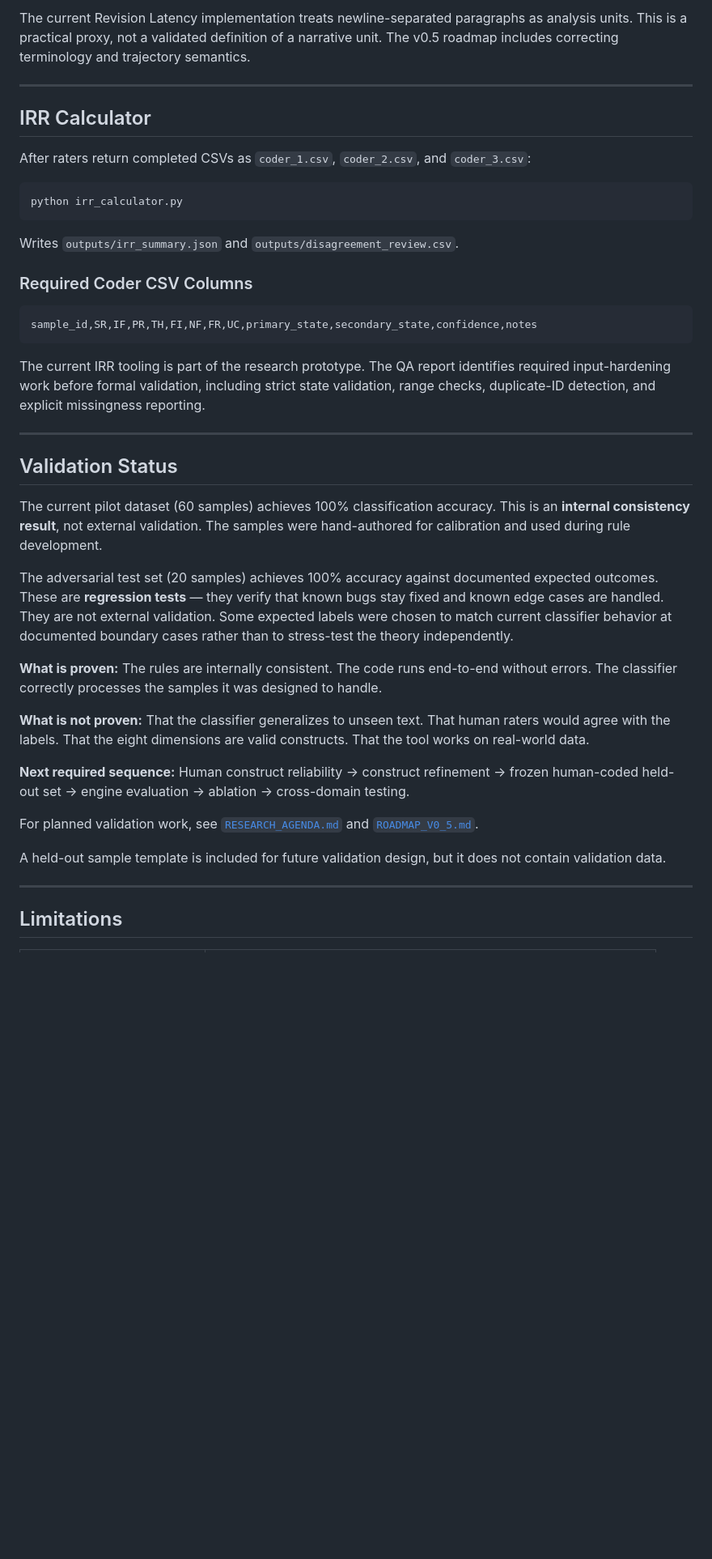
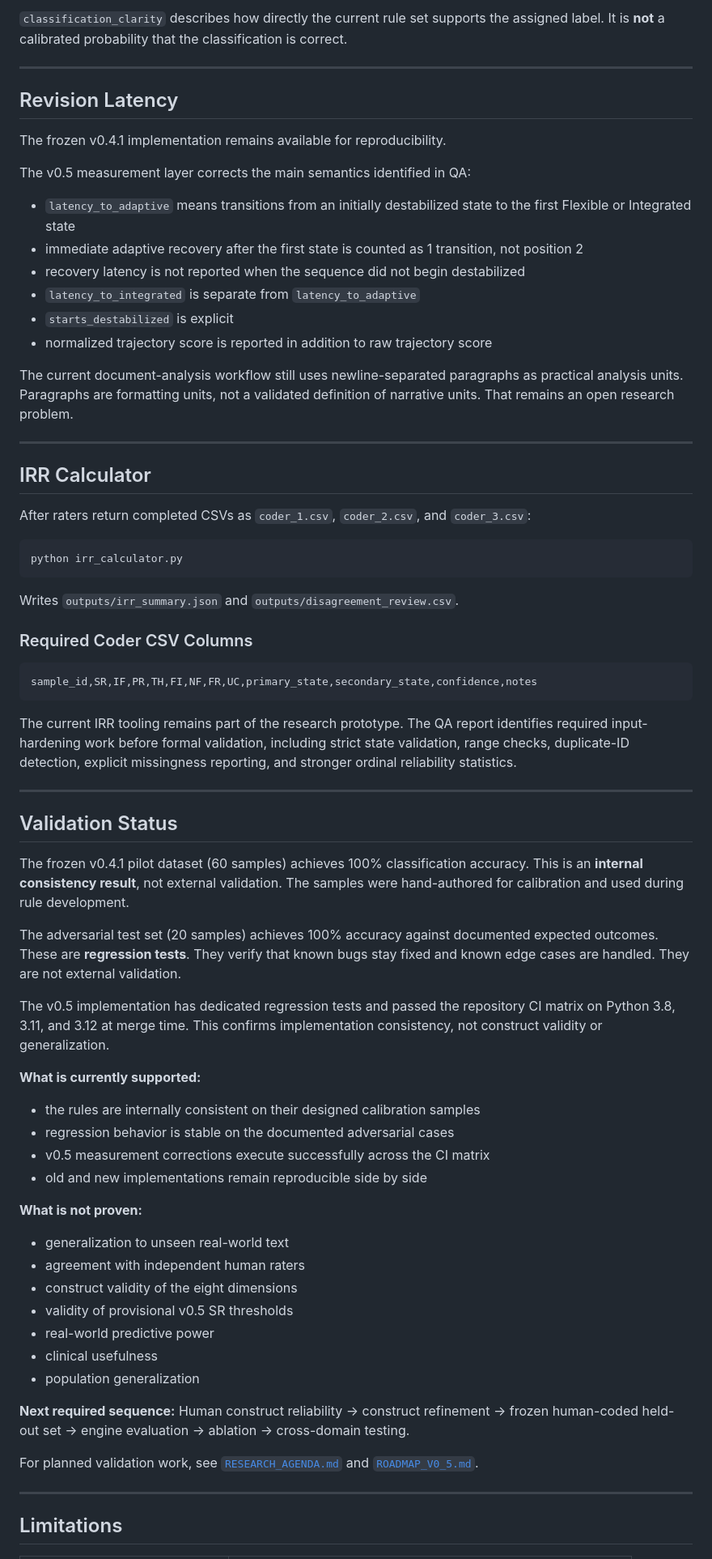
Before and after one commit to amy2213/continuity-engine, a Markdown page: README.md, the part around one of its changes. Shown at 81% size. GitHub-like rendering; blank space fills up the shorter version.

````diff
--- a/README.md
+++ b/README.md
@@ -191,6 +231,23 @@ print(doc["latency_metrics"]["recovery_arc"])
 ```
 
-The current Revision Latency implementation treats newline-separated paragraphs as analysis units. This is a practical proxy, not a validated definition of a narrative unit. The v0.5 roadmap includes correcting terminology and trajectory semantics.
+`classification_clarity` describes how directly the current rule set supports the assigned label. It is **not** a calibrated probability that the classification is correct.
+
+---
+
+## Revision Latency
+
+The frozen v0.4.1 implementation remains available for reproducibility.
+
+The v0.5 measurement layer corrects the main semantics identified in QA:
+
+- `latency_to_adaptive` means transitions from an initially destabilized state to the first Flexible or Integrated state
+- immediate adaptive recovery after the first state is counted as 1 transition, not position 2
+- recovery latency is not reported when the sequence did not begin destabilized
+- `latency_to_integrated` is separate from `latency_to_adaptive`
+- `starts_destabilized` is explicit
+- normalized trajectory score is reported in addition to raw trajectory score
+
+The current document-analysis workflow still uses newline-separated paragraphs as practical analysis units. Paragraphs are formatting units, not a validated definition of narrative units. That remains an open research problem.
 
 ---
 
@@ -206,30 +263,43 @@ Writes `outputs/irr_summary.json` and `outputs/disagreement_review.csv`.
 
 ### Required Coder CSV Columns
 
-```
+```text
 sample_id,SR,IF,PR,TH,FI,NF,FR,UC,primary_state,secondary_state,confidence,notes
 ```
 
-The current IRR tooling is part of the research prototype. The QA report identifies required input-hardening work before formal validation, including strict state validation, range checks, duplicate-ID detection, and explicit missingness reporting.
+The current IRR tooling remains part of the research prototype. The QA report identifies required input-hardening work before formal validation, including strict state validation, range checks, duplicate-ID detection, explicit missingness reporting, and stronger ordinal reliability statistics.
 
 ---
 
 ## Validation Status
 
-The current pilot dataset (60 samples) achieves 100% classification accuracy. This is an **internal consistency result**, not external validation. The samples were hand-authored for calibration and used during rule development.
+The frozen v0.4.1 pilot dataset (60 samples) achieves 100% classification accuracy. This is an **internal consistency result**, not external validation. The samples were hand-authored for calibration and used during rule development.
 
-The adversarial test set (20 samples) achieves 100% accuracy against documented expected outcomes. These are **regression tests** — they verify that known bugs stay fixed and known edge cases are handled. They are not external validation. Some expected labels were chosen to match current classifier behavior at documented boundary cases rather than to stress-test the theory independently.
+The adversarial test set (20 samples) achieves 100% accuracy against documented expected outcomes. These are **regression tests**. They verify that known bugs stay fixed and known edge cases are handled. They are not external validation.
 
-**What is proven:** The rules are internally consistent. The code runs end-to-end without errors. The classifier correctly processes the samples it was designed to handle.
+The v0.5 implementation has dedicated regression tests and passed the repository CI matrix on Python 3.8, 3.11, and 3.12 at merge time. This confirms implementation consistency, not construct validity or generalization.
 
-**What is not proven:** That the classifier generalizes to unseen text. That human raters would agree with the labels. That the eight dimensions are valid constructs. That the tool works on real-world data.
+**What is currently supported:**
+
+- the rules are internally consistent on their designed calibration samples
+- regression behavior is stable on the documented adversarial cases
+- v0.5 measurement corrections execute successfully across the CI matrix
+- old and new implementations remain reproducible side by side
+
+**What is not proven:**
+
+- generalization to unseen real-world text
+- agreement with independent human raters
+- construct validity of the eight dimensions
+- validity of provisional v0.5 SR thresholds
+- real-world predictive power
+- clinical usefulness
+- population generalization
 
 **Next required sequence:** Human construct reliability → construct refinement → frozen human-coded held-out set → engine evaluation → ablation → cross-domain testing.
 
 For planned validation work, see [`RESEARCH_AGENDA.md`](RESEARCH_AGENDA.md) and [`ROADMAP_V0_5.md`](ROADMAP_V0_5.md).
 
-A held-out sample template is included for future validation design, but it does not contain validation data.
-
 ---
 
 ## Limitations
````
Also changed, not shown: other parts of README.md (+118 -77 lines), README_V05_SYNC_NOTES.md (deleted, +0 -1 lines).
